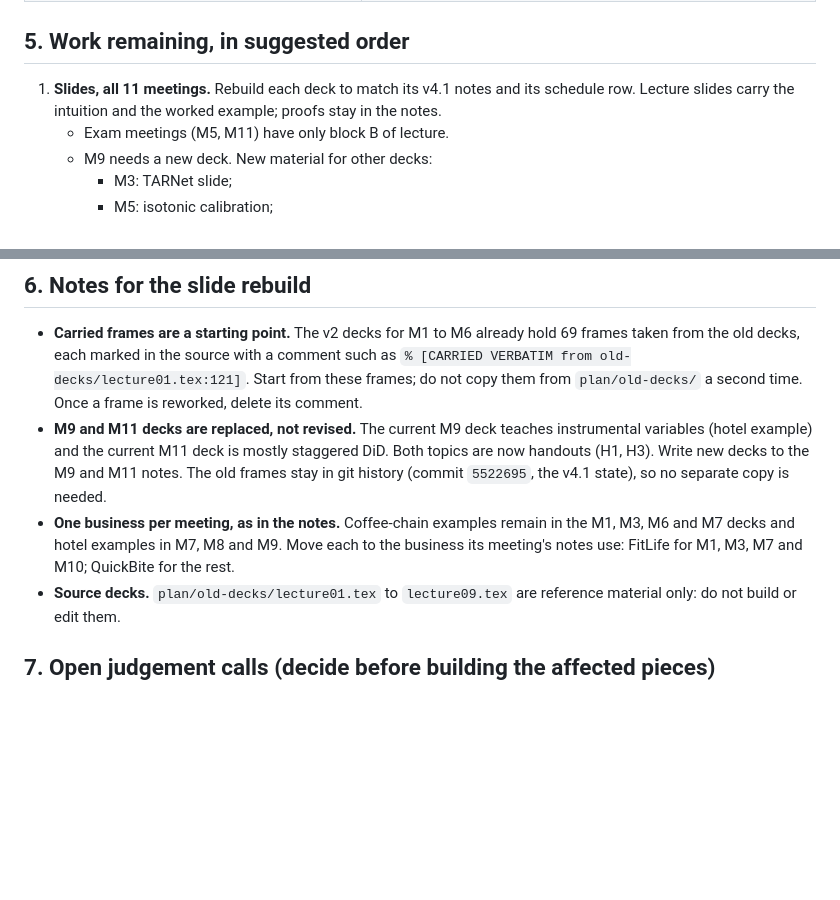
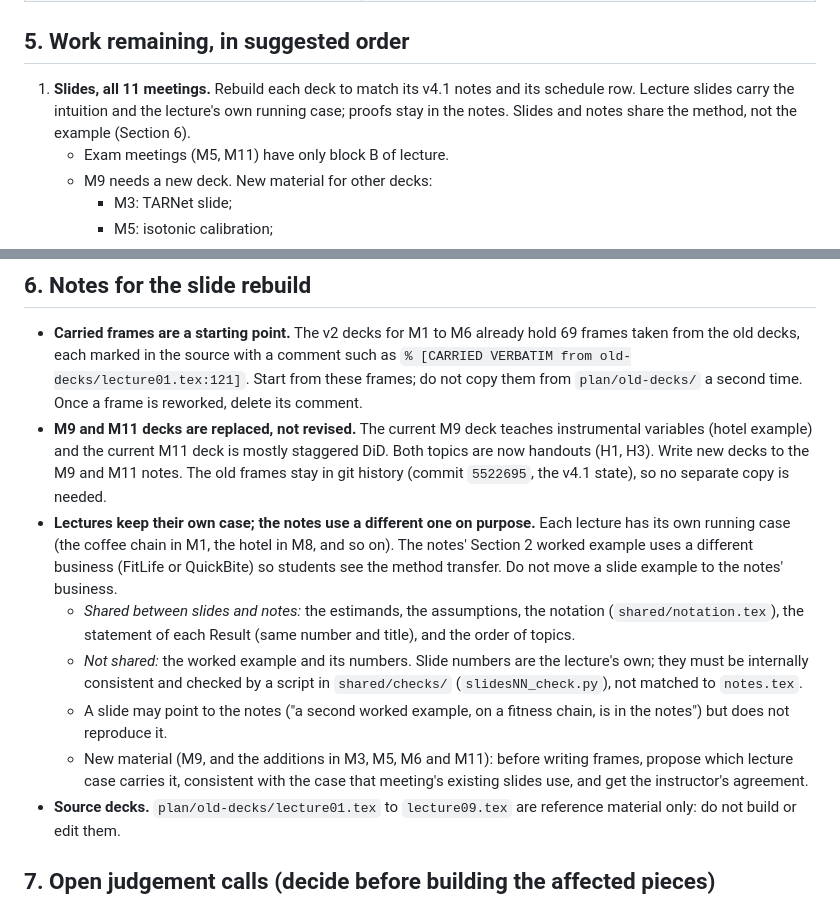
Before and after one commit to luzk-emory/test, a Markdown page: plan/revision-plan.md, 2 parts joined by grey strips. GitHub-like rendering; blank space fills up the shorter version.

Commit message:
Brief: slides keep their own lecture case; share method, not example
Replaces the wrong instruction to move slide examples to the notes' businesses. Slides
and notes share estimands, assumptions, notation, Result statements and topic order; the
worked example and its numbers differ on purpose. New material needs a proposed lecture
case before frames are written.

Co-Authored-By: Claude Opus 5.5 <noreply@anthropic.com>
Claude-Session: https://claude.ai/code/session_01DLgfSPmYNxNjqrXY4qwk61

```diff
--- a/plan/revision-plan.md
+++ b/plan/revision-plan.md
@@ -108,7 +108,8 @@ The full calendar is in the spreadsheet.
 ## 5. Work remaining, in suggested order
 
 1. **Slides, all 11 meetings.** Rebuild each deck to match its v4.1 notes and its schedule row. Lecture slides carry
-   the intuition and the worked example; proofs stay in the notes.
+   the intuition and the lecture's own running case; proofs stay in the notes. Slides and notes share the method, not
+   the example (Section 6).
    - Exam meetings (M5, M11) have only block B of lecture.
    - M9 needs a new deck. New material for other decks:
      - M3: TARNet slide;
@@ -143,9 +144,17 @@ The full calendar is in the spreadsheet.
 - **M9 and M11 decks are replaced, not revised.** The current M9 deck teaches instrumental variables (hotel example) and
   the current M11 deck is mostly staggered DiD. Both topics are now handouts (H1, H3). Write new decks to the M9 and
   M11 notes. The old frames stay in git history (commit `5522695`, the v4.1 state), so no separate copy is needed.
-- **One business per meeting, as in the notes.** Coffee-chain examples remain in the M1, M3, M6 and M7 decks and hotel
-  examples in M7, M8 and M9. Move each to the business its meeting's notes use: FitLife for M1, M3, M7 and M10;
-  QuickBite for the rest.
+- **Lectures keep their own case; the notes use a different one on purpose.** Each lecture has its own running case
+  (the coffee chain in M1, the hotel in M8, and so on). The notes' Section 2 worked example uses a different business
+  (FitLife or QuickBite) so students see the method transfer. Do not move a slide example to the notes' business.
+  - *Shared between slides and notes:* the estimands, the assumptions, the notation (`shared/notation.tex`), the
+    statement of each Result (same number and title), and the order of topics.
+  - *Not shared:* the worked example and its numbers. Slide numbers are the lecture's own; they must be internally
+    consistent and checked by a script in `shared/checks/` (`slidesNN_check.py`), not matched to `notes.tex`.
+  - A slide may point to the notes ("a second worked example, on a fitness chain, is in the notes") but does not
+    reproduce it.
+  - New material (M9, and the additions in M3, M5, M6 and M11): before writing frames, propose which lecture case
+    carries it, consistent with the case that meeting's existing slides use, and get the instructor's agreement.
 - **Source decks.** `plan/old-decks/lecture01.tex` to `lecture09.tex` are reference material only: do not build or
   edit them.
 
```
